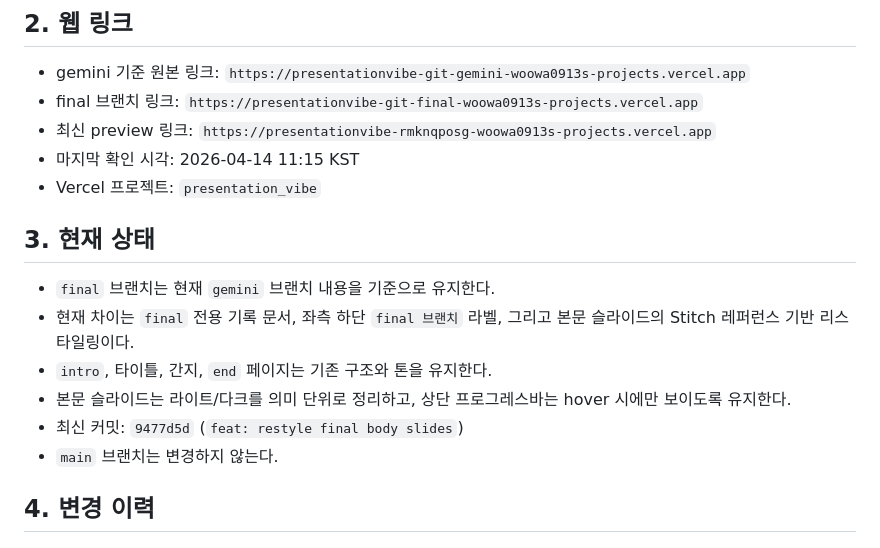
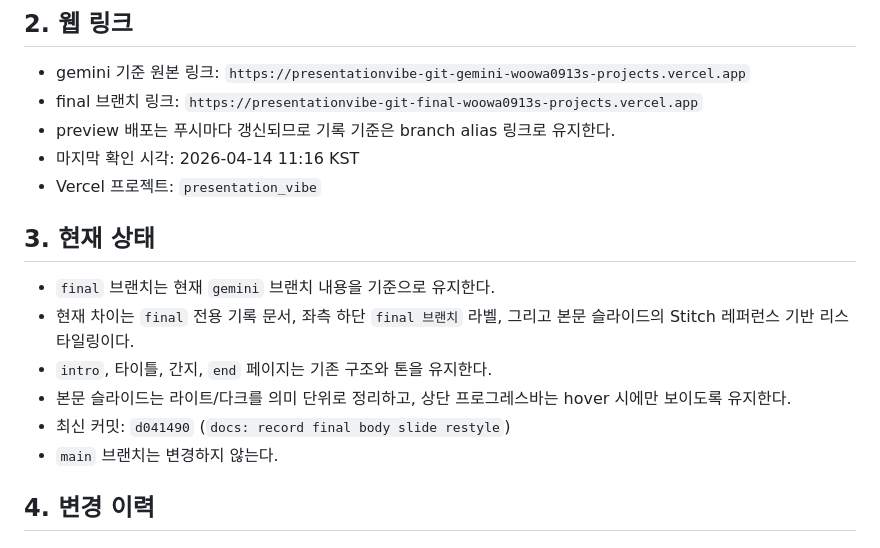
Before and after one commit to woowa0913/presentation-highfive-ktcloud, a Markdown page: final-branch-ver.md, the part around the change. Drawn GitHub-style.

Commit message:
docs: stabilize final branch link record

```diff
--- a/final-branch-ver.md
+++ b/final-branch-ver.md
@@ -14,8 +14,8 @@
 
 - gemini 기준 원본 링크: `https://presentationvibe-git-gemini-woowa0913s-projects.vercel.app`
 - final 브랜치 링크: `https://presentationvibe-git-final-woowa0913s-projects.vercel.app`
-- 최신 preview 링크: `https://presentationvibe-rmknqposg-woowa0913s-projects.vercel.app`
-- 마지막 확인 시각: 2026-04-14 11:15 KST
+- preview 배포는 푸시마다 갱신되므로 기록 기준은 branch alias 링크로 유지한다.
+- 마지막 확인 시각: 2026-04-14 11:16 KST
 - Vercel 프로젝트: `presentation_vibe`
 
 ## 3. 현재 상태
@@ -24,7 +24,7 @@
 - 현재 차이는 `final` 전용 기록 문서, 좌측 하단 `final 브랜치` 라벨, 그리고 본문 슬라이드의 Stitch 레퍼런스 기반 리스타일링이다.
 - `intro`, 타이틀, 간지, `end` 페이지는 기존 구조와 톤을 유지한다.
 - 본문 슬라이드는 라이트/다크를 의미 단위로 정리하고, 상단 프로그레스바는 hover 시에만 보이도록 유지한다.
-- 최신 커밋: `9477d5d` (`feat: restyle final body slides`)
+- 최신 커밋: `d041490` (`docs: record final body slide restyle`)
 - `main` 브랜치는 변경하지 않는다.
 
 ## 4. 변경 이력
```
